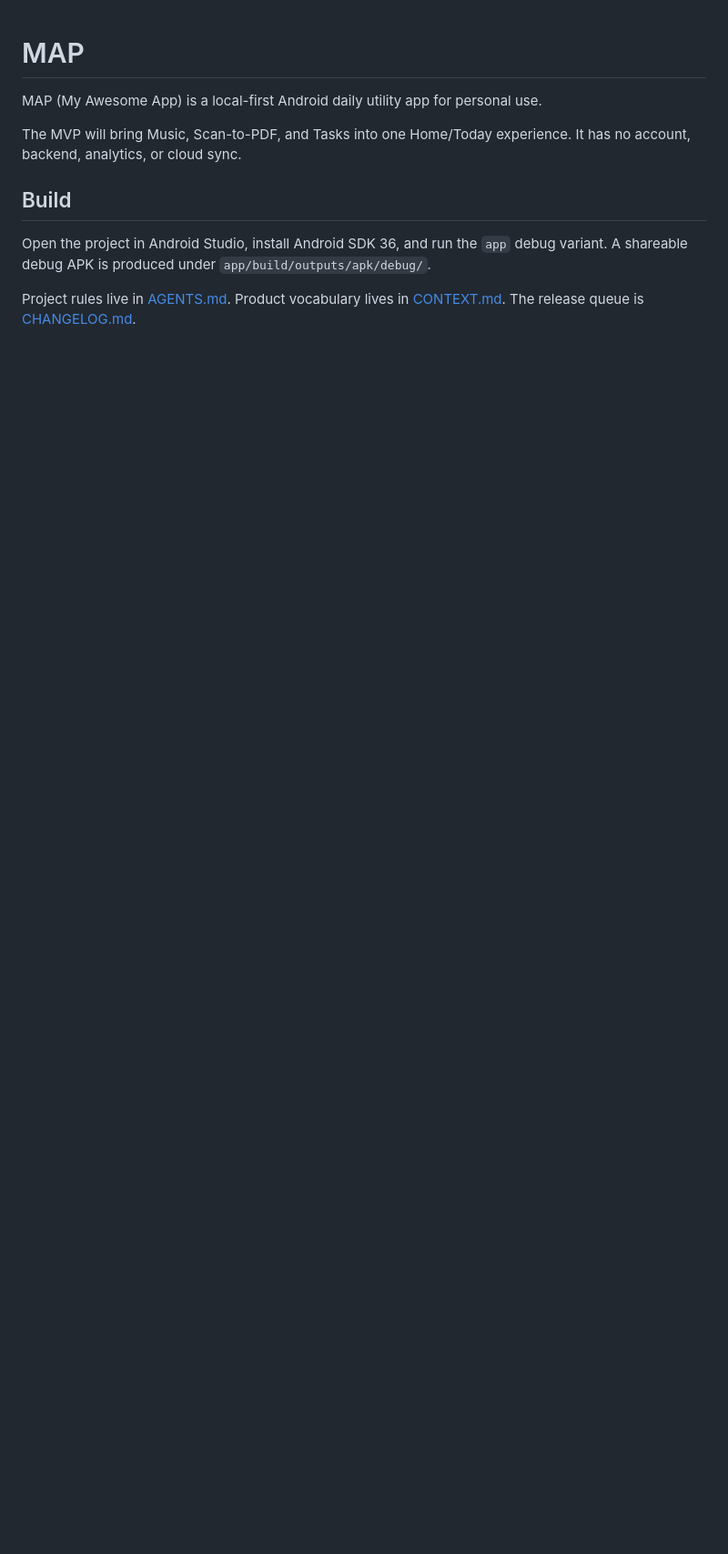
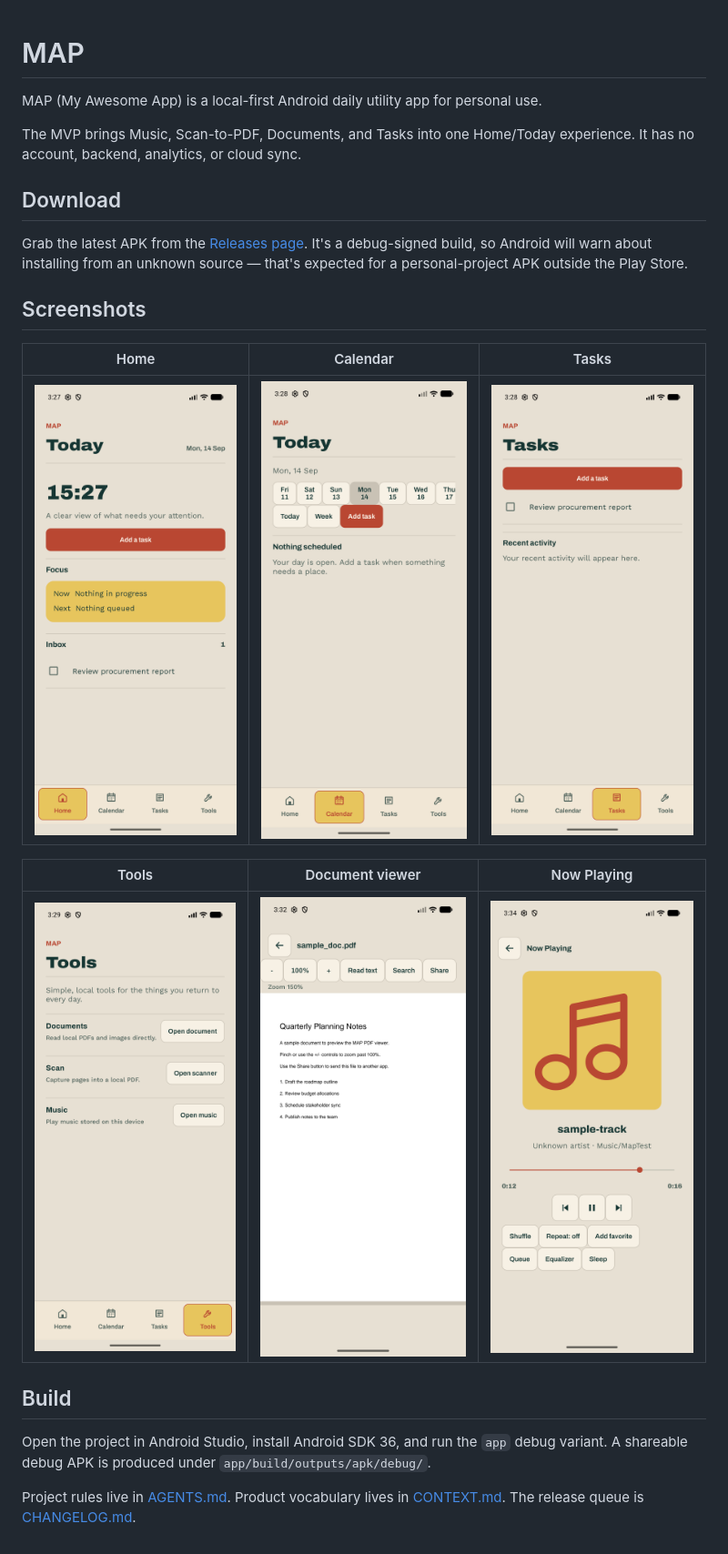
Before and after one commit to H4fizWasabie/map-android, a Markdown page: README.md, the part around the change. Shown: that part at 91% size. Drawn GitHub-style; pictures changed too: docs/screenshots/calendar.png (added), docs/screenshots/document-viewer.png (added), docs/screenshots/home.png (added); blank space fills up the shorter version.

```diff
--- a/README.md
+++ b/README.md
@@ -2,7 +2,21 @@
 
 MAP (My Awesome App) is a local-first Android daily utility app for personal use.
 
-The MVP will bring Music, Scan-to-PDF, and Tasks into one Home/Today experience. It has no account, backend, analytics, or cloud sync.
+The MVP brings Music, Scan-to-PDF, Documents, and Tasks into one Home/Today experience. It has no account, backend, analytics, or cloud sync.
+
+## Download
+
+Grab the latest APK from the [Releases page](https://github.com/H4fizWasabie/map-android/releases). It's a debug-signed build, so Android will warn about installing from an unknown source — that's expected for a personal-project APK outside the Play Store.
+
+## Screenshots
+
+| Home | Calendar | Tasks |
+| --- | --- | --- |
+| ![Home](docs/screenshots/home.png) | ![Calendar](docs/screenshots/calendar.png) | ![Tasks](docs/screenshots/tasks.png) |
+
+| Tools | Document viewer | Now Playing |
+| --- | --- | --- |
+| ![Tools](docs/screenshots/tools.png) | ![Document viewer](docs/screenshots/document-viewer.png) | ![Now Playing](docs/screenshots/now-playing.png) |
 
 ## Build
 
```
Also changed, not shown: 3 other files.
